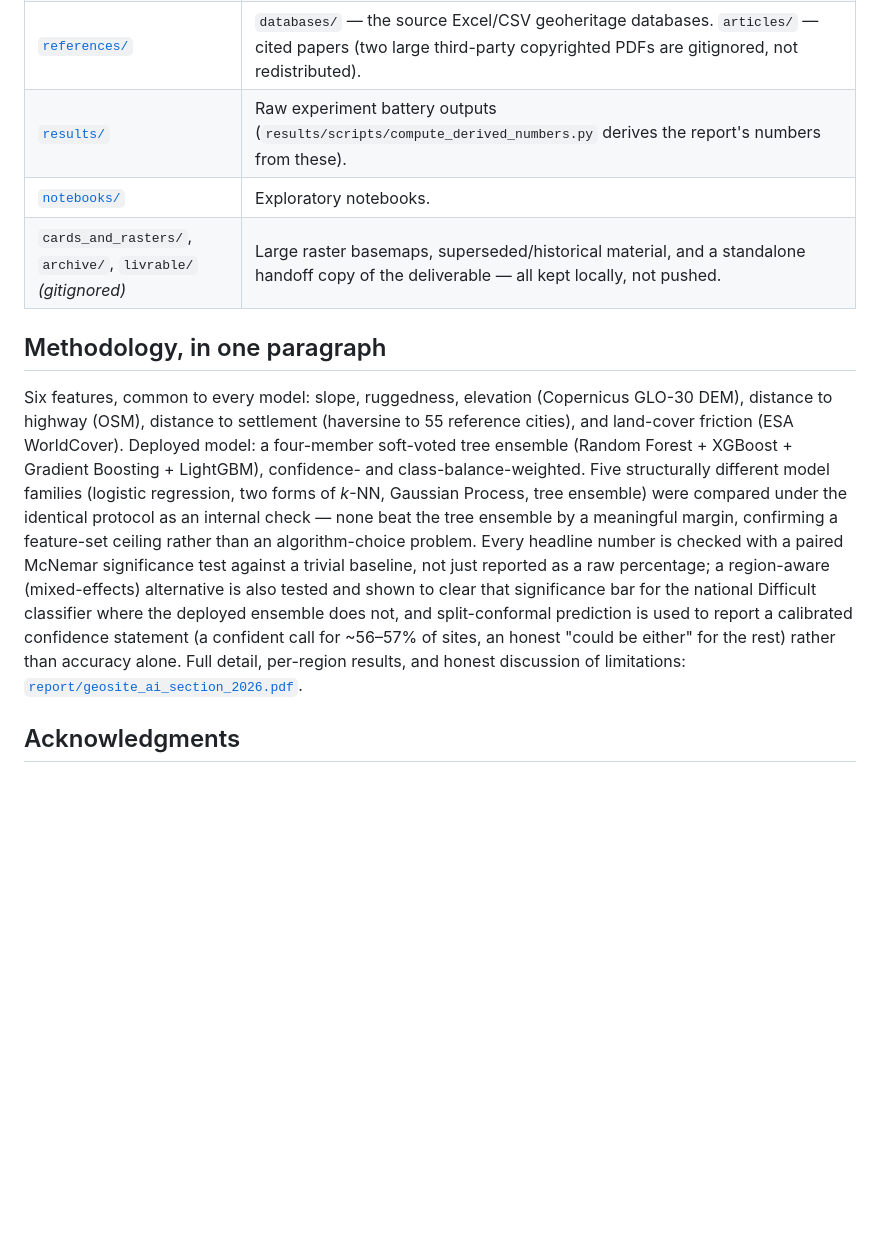
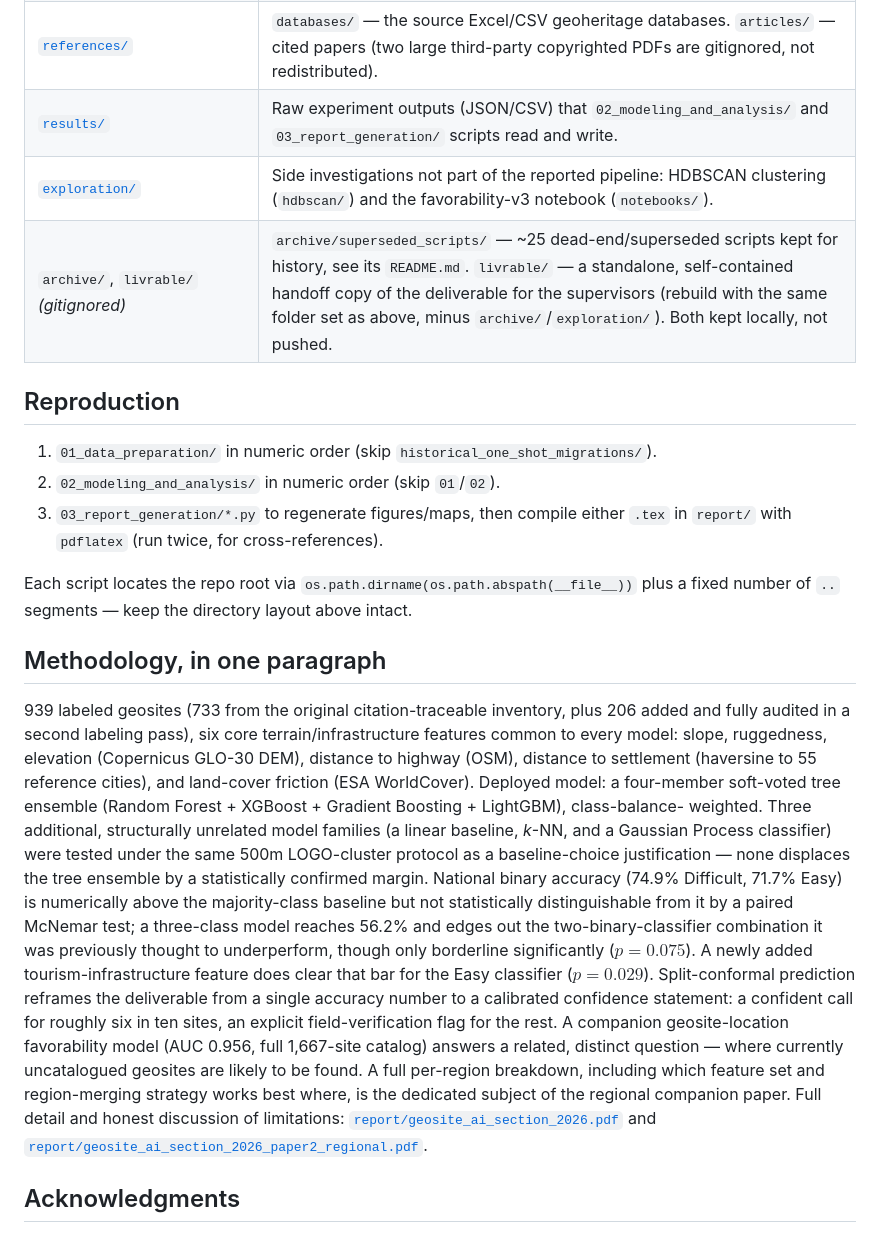
Before and after one commit to MedGm/um6p-gsmi-geoheritage-ml, a Markdown page: README.md, the part around one of its changes. Rendered like a GitHub page; blank space fills up the shorter version.

```diff
--- a/README.md
+++ b/README.md
@@ -48,26 +76,45 @@ near-duplicate-site leakage that inflates naive random-split accuracy in spatial
 | [`references/`](references/) | `databases/` — the source Excel/CSV geoheritage databases. `articles/` — cited papers (two large third-party copyrighted PDFs are gitignored, not redistributed). |
-| [`results/`](results/) | Raw experiment battery outputs (`results/scripts/compute_derived_numbers.py` derives the report's numbers from these). |
-| [`notebooks/`](notebooks/) | Exploratory notebooks. |
-| `cards_and_rasters/`, `archive/`, `livrable/` *(gitignored)* | Large raster basemaps, superseded/historical material, and a standalone handoff copy of the deliverable — all kept locally, not pushed. |
+| [`results/`](results/) | Raw experiment outputs (JSON/CSV) that `02_modeling_and_analysis/` and `03_report_generation/` scripts read and write. |
+| [`exploration/`](exploration/) | Side investigations not part of the reported pipeline: HDBSCAN clustering (`hdbscan/`) and the favorability-v3 notebook (`notebooks/`). |
+| `archive/`, `livrable/` *(gitignored)* | `archive/superseded_scripts/` — ~25 dead-end/superseded scripts kept for history, see its `README.md`. `livrable/` — a standalone, self-contained handoff copy of the deliverable for the supervisors (rebuild with the same folder set as above, minus `archive/`/`exploration/`). Both kept locally, not pushed. |
+
+## Reproduction
+
+1. `01_data_preparation/` in numeric order (skip `historical_one_shot_migrations/`).
+2. `02_modeling_and_analysis/` in numeric order (skip `01`/`02`).
+3. `03_report_generation/*.py` to regenerate figures/maps, then compile either
+   `.tex` in `report/` with `pdflatex` (run twice, for cross-references).
+
+Each script locates the repo root via `os.path.dirname(os.path.abspath(__file__))`
+plus a fixed number of `..` segments — keep the directory layout above intact.
 
 ## Methodology, in one paragraph
 
-Six features, common to every model: slope, ruggedness, elevation (Copernicus GLO-30
-DEM), distance to highway (OSM), distance to settlement (haversine to 55 reference
-cities), and land-cover friction (ESA WorldCover). Deployed model: a four-member
-soft-voted tree ensemble (Random Forest + XGBoost + Gradient Boosting + LightGBM),
-confidence- and class-balance-weighted. Five structurally different model families
-(logistic regression, two forms of *k*-NN, Gaussian Process, tree ensemble) were
-compared under the identical protocol as an internal check — none beat the tree
-ensemble by a meaningful margin, confirming a feature-set ceiling rather than an
-algorithm-choice problem. Every headline number is checked with a paired McNemar
-significance test against a trivial baseline, not just reported as a raw percentage;
-a region-aware (mixed-effects) alternative is also tested and shown to clear that
-significance bar for the national Difficult classifier where the deployed ensemble
-does not, and split-conformal prediction is used to report a calibrated confidence
-statement (a confident call for ~56–57% of sites, an honest "could be either" for the
-rest) rather than accuracy alone. Full detail, per-region results, and honest
-discussion of limitations: [`report/geosite_ai_section_2026.pdf`](report/geosite_ai_section_2026.pdf).
+939 labeled geosites (733 from the original citation-traceable inventory, plus 206
+added and fully audited in a second labeling pass), six core terrain/infrastructure
+features common to every model: slope, ruggedness, elevation (Copernicus GLO-30 DEM),
+distance to highway (OSM), distance to settlement (haversine to 55 reference cities),
+and land-cover friction (ESA WorldCover). Deployed model: a four-member soft-voted
+tree ensemble (Random Forest + XGBoost + Gradient Boosting + LightGBM), class-balance-
+weighted. Three additional, structurally unrelated model families (a linear baseline,
+*k*-NN, and a Gaussian Process classifier) were tested under the same 500m LOGO-cluster
+protocol as a baseline-choice justification — none displaces the tree ensemble by a
+statistically confirmed margin. National binary accuracy (74.9% Difficult, 71.7% Easy)
+is numerically above the majority-class baseline but not statistically distinguishable
+from it by a paired McNemar test; a three-class model reaches 56.2% and edges out the
+two-binary-classifier combination it was previously thought to underperform, though
+only borderline significantly ($p=0.075$). A newly added tourism-infrastructure
+feature does clear that bar for the Easy classifier ($p=0.029$). Split-conformal
+prediction reframes the deliverable from a single accuracy number to a calibrated
+confidence statement: a confident call for roughly six in ten sites, an explicit
+field-verification flag for the rest. A companion geosite-location favorability model
+(AUC 0.956, full 1,667-site catalog) answers a related, distinct question — where
+currently uncatalogued geosites are likely to be found. A full per-region breakdown,
+including which feature set and region-merging strategy works best where, is the
+dedicated subject of the regional companion paper. Full detail and honest discussion
+of limitations:
+[`report/geosite_ai_section_2026.pdf`](report/geosite_ai_section_2026.pdf) and
+[`report/geosite_ai_section_2026_paper2_regional.pdf`](report/geosite_ai_section_2026_paper2_regional.pdf).
 
 ## Acknowledgments
 
```
Also changed, not shown: other parts of README.md (+49 -21 lines), report/figures/map_favorability_preview.png (added), report/figures/map_national_mosaic_preview.png (added), report/figures/map_national_preview.png (added), report/figures/paper2_gap_chart_single_preview.png (added).
